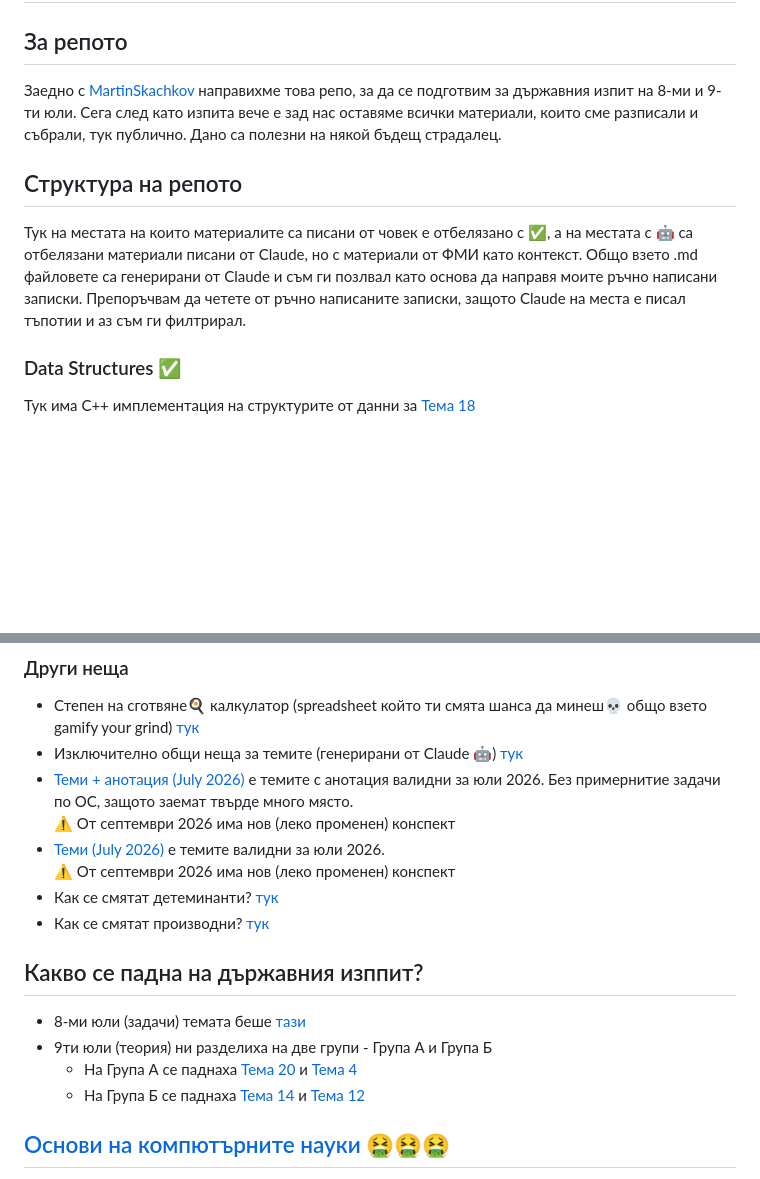
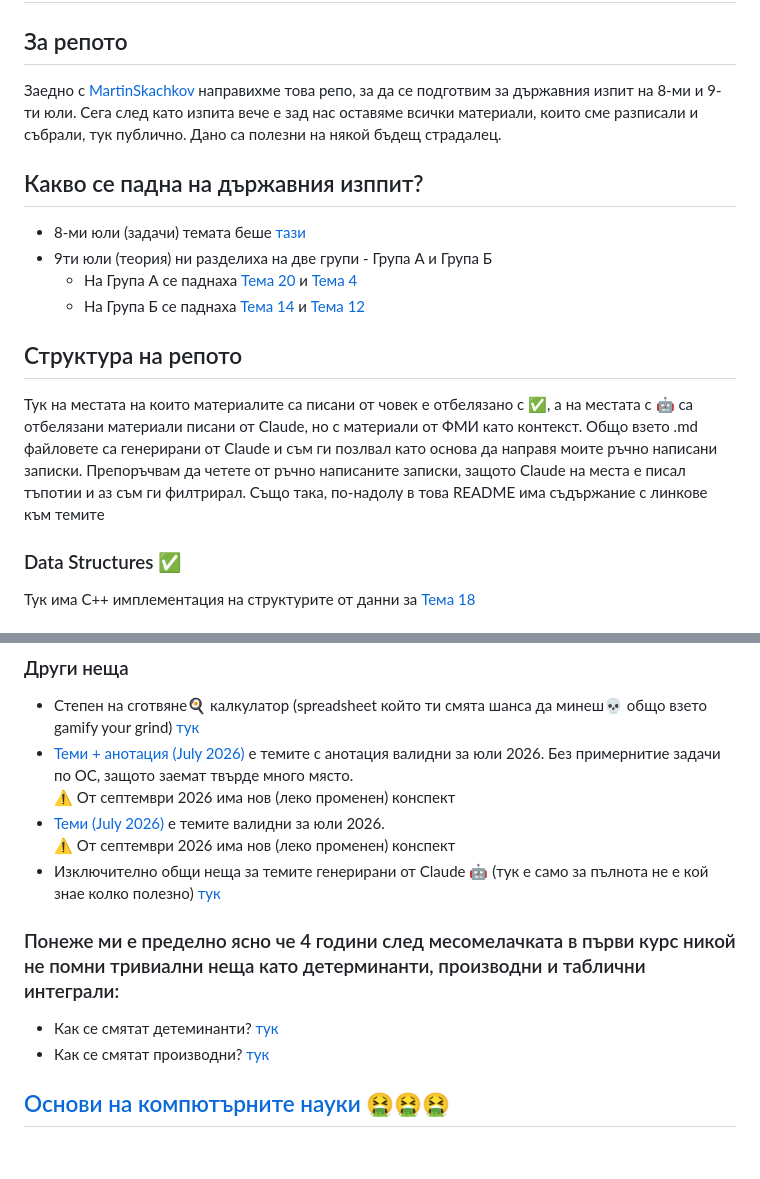
Before and after one commit to hristovalev7/StateExamCS, a Markdown page: README.md, 2 parts joined by grey strips. GitHub-like rendering; blank space fills up the shorter version.

```diff
--- a/README.md
+++ b/README.md
@@ -3,8 +3,14 @@
 ## За репото
 Заедно с [MartinSkachkov](https://github.com/MartinSkachkov) направихме това репо, за да се подготвим за държавния изпит на 8-ми и 9-ти юли. Сега след като изпита вече е зад нас оставяме всички материали, които сме разписали и събрали, тук публично. Дано са полезни на някой бъдещ страдалец.
 
+## Какво се падна на държавния изппит?
+- 8-ми юли (задачи) темата беше [тази](8July2026.pdf)
+- 9ти юли (теория) ни разделиха на две групи - Група А и Група Б
+    - На Група А се паднаха [Тема 20](ЯКН/Тема%2020) и [Тема 4](ОКН/Тема%204)
+    - На Група Б се паднаха [Тема 14](ЯКН/Тема%2014) и [Тема 12](ЯКН/Тема%2012)
+
 ## Структура на репото
-Тук на местата на които материалите са писани от човек е отбелязано с ✅, а на местата с 🤖 са отбелязани материали писани от Claude, но с материали от ФМИ като контекст. Общо взето .md файловете са генерирани от Claude и съм ги позлвал като основа да направя моите ръчно написани записки. Препоръчвам да четете от ръчно написаните записки, защото Claude на места е писал тъпотии и аз съм ги филтрирал.
+Тук на местата на които материалите са писани от човек е отбелязано с ✅, а на местата с 🤖 са отбелязани материали писани от Claude, но с материали от ФМИ като контекст. Общо взето .md файловете са генерирани от Claude и съм ги позлвал като основа да направя моите ръчно написани записки. Препоръчвам да четете от ръчно написаните записки, защото Claude на места е писал тъпотии и аз съм ги филтрирал. Също така, по-надолу в това README има съдържание с линкове към темите
 ### Data Structures ✅
 Тук има C++ имплементация на структурите от данни за [Тема 18](ЯКН/Тема%2018)
 ### Functional Programming ✅
@@ -26,20 +32,15 @@
 ⚠️Ползвай само като скелет, защото понякога Claude пише глупости и затова препоръчвам [ръчно разписани теми](Genuine%20Stupidity)
 ### Други неща
 - Степен на сготвяне🍳 калкулатор (spreadsheet който ти смята шанса да минеш💀 общо взето gamify your grind) [тук](Cooked.xlsx)
-- Изключително общи неща за темите (генерирани от Claude 🤖) [тук](Overview.md)
 - [Теми + анотация (July 2026)](/Теми%20+%20анотация%20(July%202026).pdf) е темите с анотация валидни за юли 2026. Без примернитие задачи по ОС, защото заемат твърде много място. \
 ⚠️ От септември 2026 има нов (леко променен) конспект
 - [Теми (July 2026)](/Теми%20(July%202026).pdf) е темите валидни за юли 2026. \
 ⚠️ От септември 2026 има нов (леко променен) конспект
-- Как се смятат детеминанти? [тук](Математика#как-се-смятат-детерминанти)
-- Как се смятат производни? [тук](Математика#как-се-смятат-производни)
+- Изключително общи неща за темите генерирани от Claude 🤖 (тук е само за пълнота не е кой знае колко полезно) [тук](Overview.md)
 
-## Какво се падна на държавния изппит?
-- 8-ми юли (задачи) темата беше [тази](8July2026.pdf)
-- 9ти юли (теория) ни разделиха на две групи - Група А и Група Б
-    - На Група А се паднаха [Тема 20](ЯКН/Тема%2020) и [Тема 4](ОКН/Тема%204)
-    - На Група Б се паднаха [Тема 14](ЯКН/Тема%2014) и [Тема 12](ЯКН/Тема%2012)
-
+### Понеже ми е пределно ясно че 4 години след месомелачката в първи курс никой не помни тривиални неща като детерминанти, производни и таблични интеграли:
+- Как се смятат детеминанти? [тук](Математика/Determinants.md)
+- Как се смятат производни? [тук](Математика/Derivatives.md)
 
 ## [Основи на компютърните науки 🤮🤮🤮](ОКН)
 
```
